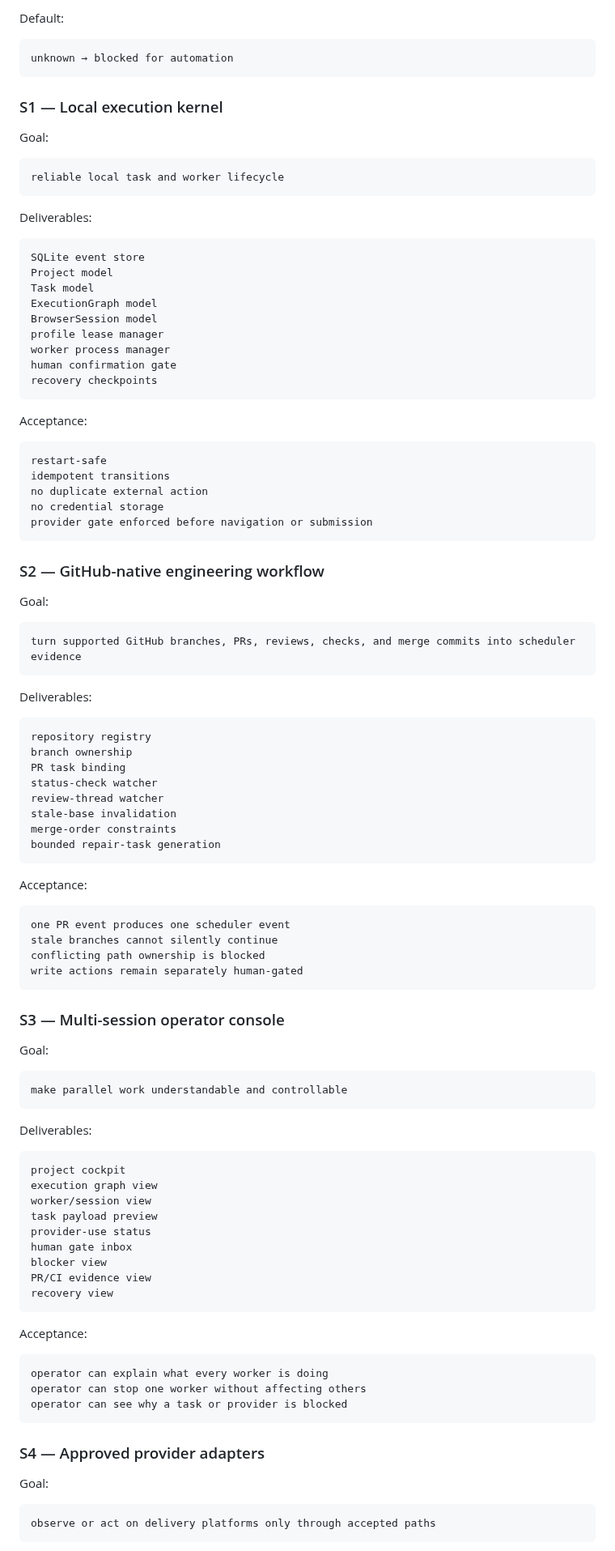
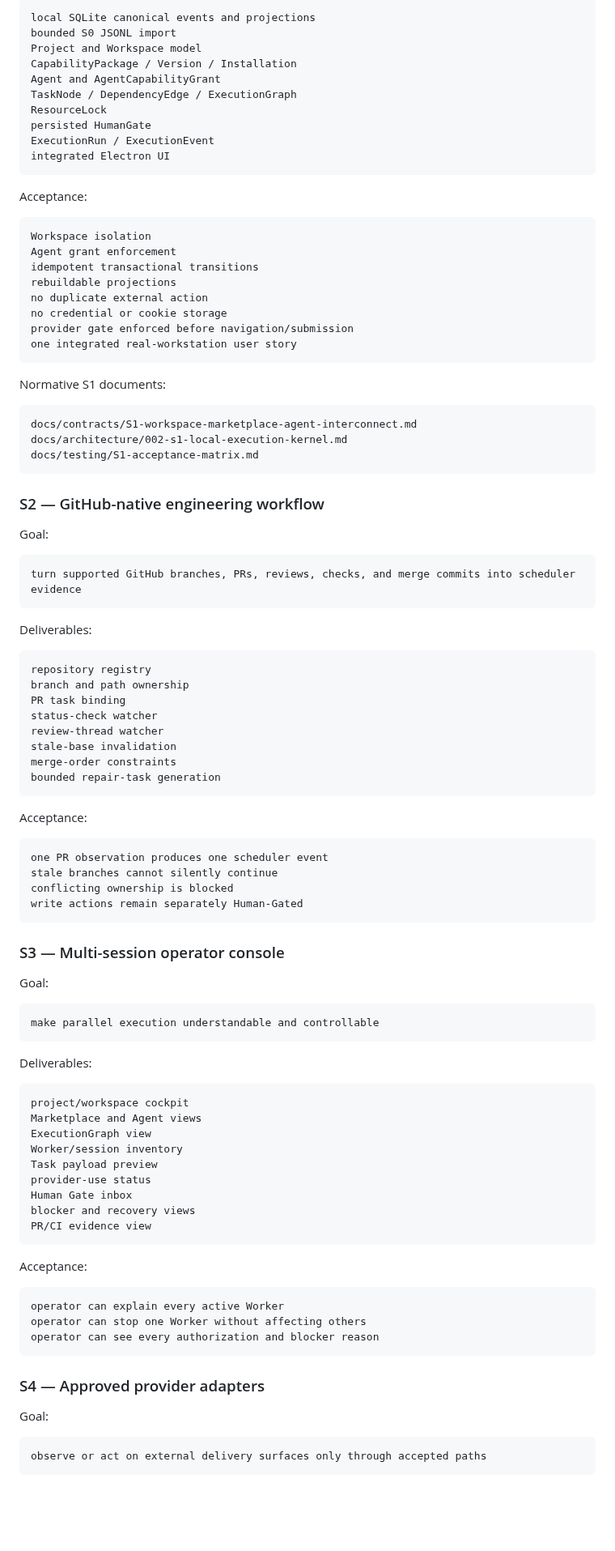
Before and after one commit to moseszhu999/ai_exe_os, a Markdown page: docs/roadmap/000-docs-first-roadmap.md, the part around one of its changes. Shown at 81% size. Drawn GitHub-style; blank space fills up the shorter version.

Commit message:
docs(roadmap): advance current stage from S0 GO to S1

````diff
--- a/docs/roadmap/000-docs-first-roadmap.md
+++ b/docs/roadmap/000-docs-first-roadmap.md
@@ -76,39 +93,34 @@ status
-Default:
-
-```text
-unknown → blocked for automation
-```
-
-### S1 — Local execution kernel
-
-Goal:
-
-```text
-reliable local task and worker lifecycle
-```
-
-Deliverables:
-
-```text
-SQLite event store
-Project model
-Task model
-ExecutionGraph model
-BrowserSession model
-profile lease manager
-worker process manager
-human confirmation gate
-recovery checkpoints
+local SQLite canonical events and projections
+bounded S0 JSONL import
+Project and Workspace model
+CapabilityPackage / Version / Installation
+Agent and AgentCapabilityGrant
+TaskNode / DependencyEdge / ExecutionGraph
+ResourceLock
+persisted HumanGate
+ExecutionRun / ExecutionEvent
+integrated Electron UI
 ```
 
 Acceptance:
 
 ```text
-restart-safe
-idempotent transitions
+Workspace isolation
+Agent grant enforcement
+idempotent transactional transitions
+rebuildable projections
 no duplicate external action
-no credential storage
-provider gate enforced before navigation or submission
+no credential or cookie storage
+provider gate enforced before navigation/submission
+one integrated real-workstation user story
+```
+
+Normative S1 documents:
+
+```text
+docs/contracts/S1-workspace-marketplace-agent-interconnect.md
+docs/architecture/002-s1-local-execution-kernel.md
+docs/testing/S1-acceptance-matrix.md
 ```
 
 ### S2 — GitHub-native engineering workflow
@@ -123,7 +135,7 @@ Deliverables:
 
 ```text
 repository registry
-branch ownership
+branch and path ownership
 PR task binding
 status-check watcher
 review-thread watcher
@@ -135,10 +147,10 @@ bounded repair-task generation
 Acceptance:
 
 ```text
-one PR event produces one scheduler event
+one PR observation produces one scheduler event
 stale branches cannot silently continue
-conflicting path ownership is blocked
-write actions remain separately human-gated
+conflicting ownership is blocked
+write actions remain separately Human-Gated
 ```
 
 ### S3 — Multi-session operator console
@@ -146,29 +158,29 @@ write actions remain separately human-gated
 Goal:
 
 ```text
-make parallel work understandable and controllable
+make parallel execution understandable and controllable
 ```
 
 Deliverables:
 
 ```text
-project cockpit
-execution graph view
-worker/session view
-task payload preview
+project/workspace cockpit
+Marketplace and Agent views
+ExecutionGraph view
+Worker/session inventory
+Task payload preview
 provider-use status
-human gate inbox
-blocker view
+Human Gate inbox
+blocker and recovery views
 PR/CI evidence view
-recovery view
 ```
 
 Acceptance:
 
 ```text
-operator can explain what every worker is doing
-operator can stop one worker without affecting others
-operator can see why a task or provider is blocked
+operator can explain every active Worker
+operator can stop one Worker without affecting others
+operator can see every authorization and blocker reason
 ```
 
 ### S4 — Approved provider adapters
@@ -176,6 +188,6 @@ operator can see why a task or provider is blocked
 Goal:
 
 ```text
-observe or act on delivery platforms only through accepted paths
+observe or act on external delivery surfaces only through accepted paths
 ```
 
````
Also changed, not shown: other parts of docs/roadmap/000-docs-first-roadmap.md (+131 -90 lines).
